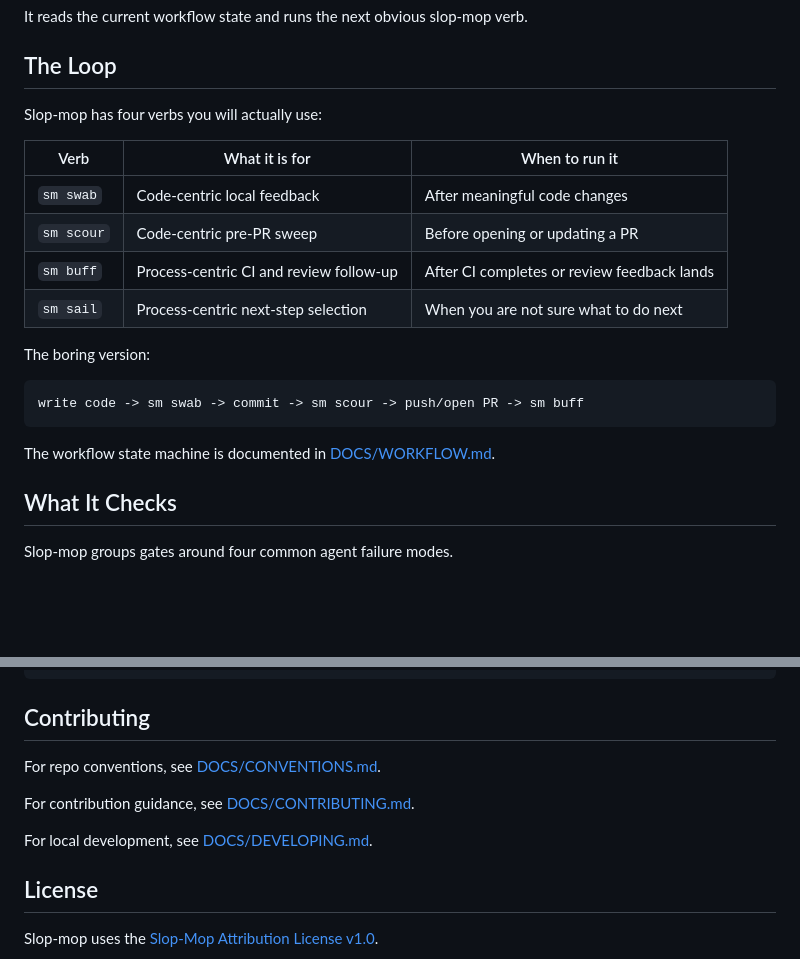
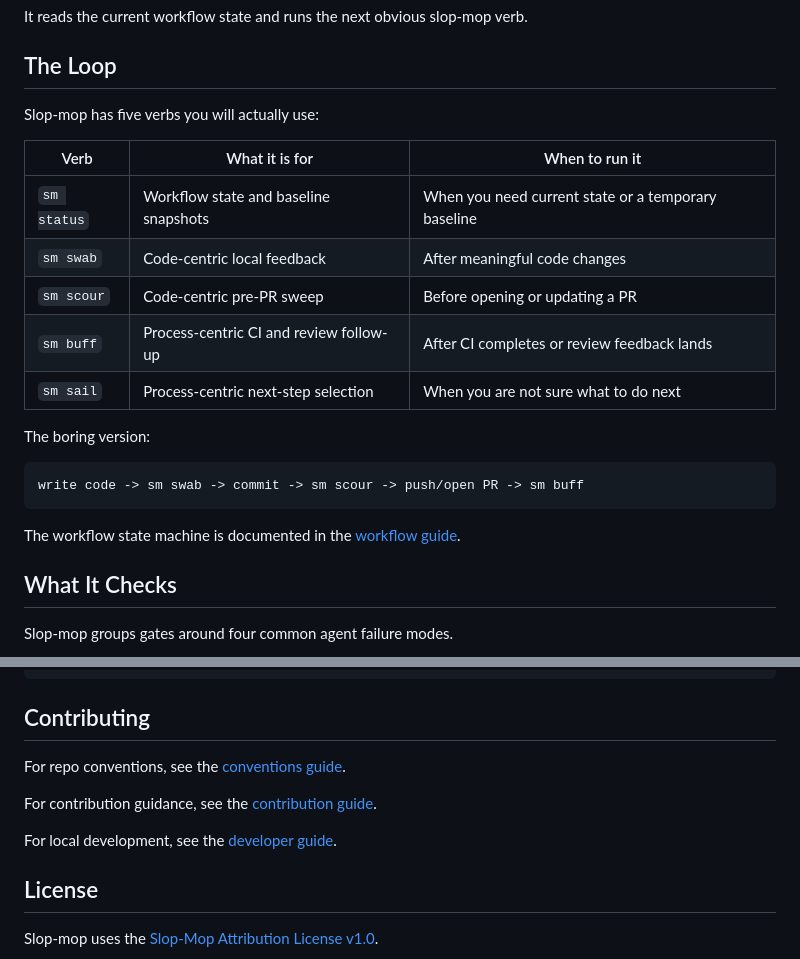
Before and after one commit to ScienceIsNeato/slop-mop, a Markdown page: README.md, 2 parts joined by grey strips. Rendered like a GitHub page; blank space fills up the shorter version.

````diff
--- a/README.md
+++ b/README.md
@@ -94,10 +105,11 @@ It reads the current workflow state and runs the next obvious slop-mop verb.
 
 ## The Loop
 
-Slop-mop has four verbs you will actually use:
+Slop-mop has five verbs you will actually use:
 
 | Verb | What it is for | When to run it |
 | --- | --- | --- |
+| `sm status` | Workflow state and baseline snapshots | When you need current state or a temporary baseline |
 | `sm swab` | Code-centric local feedback | After meaningful code changes |
 | `sm scour` | Code-centric pre-PR sweep | Before opening or updating a PR |
 | `sm buff` | Process-centric CI and review follow-up | After CI completes or review feedback lands |
@@ -109,7 +121,7 @@ The boring version:
 write code -> sm swab -> commit -> sm scour -> push/open PR -> sm buff
 ```
 
-The workflow state machine is documented in [DOCS/WORKFLOW.md](https://github.com/ScienceIsNeato/slop-mop/blob/main/DOCS/WORKFLOW.md).
+The workflow state machine is documented in the [workflow guide](https://github.com/ScienceIsNeato/slop-mop/blob/main/DOCS/WORKFLOW.md).
 
 ## What It Checks
 
@@ -257,11 +273,11 @@ sm barnacle --help
 
 ## Contributing
 
-For repo conventions, see [DOCS/CONVENTIONS.md](https://github.com/ScienceIsNeato/slop-mop/blob/main/DOCS/CONVENTIONS.md).
+For repo conventions, see the [conventions guide](https://github.com/ScienceIsNeato/slop-mop/blob/main/DOCS/CONVENTIONS.md).
 
-For contribution guidance, see [DOCS/CONTRIBUTING.md](https://github.com/ScienceIsNeato/slop-mop/blob/main/DOCS/CONTRIBUTING.md).
+For contribution guidance, see the [contribution guide](https://github.com/ScienceIsNeato/slop-mop/blob/main/DOCS/CONTRIBUTING.md).
 
-For local development, see [DOCS/DEVELOPING.md](https://github.com/ScienceIsNeato/slop-mop/blob/main/DOCS/DEVELOPING.md).
+For local development, see the [developer guide](https://github.com/ScienceIsNeato/slop-mop/blob/main/DOCS/DEVELOPING.md).
 
 ## License
 
````
Also changed, not shown: other parts of README.md (+44 -29 lines), STATUS.md (+23 -0 lines), assets/sm-swab-human-readable.png (added), 2 other files.
